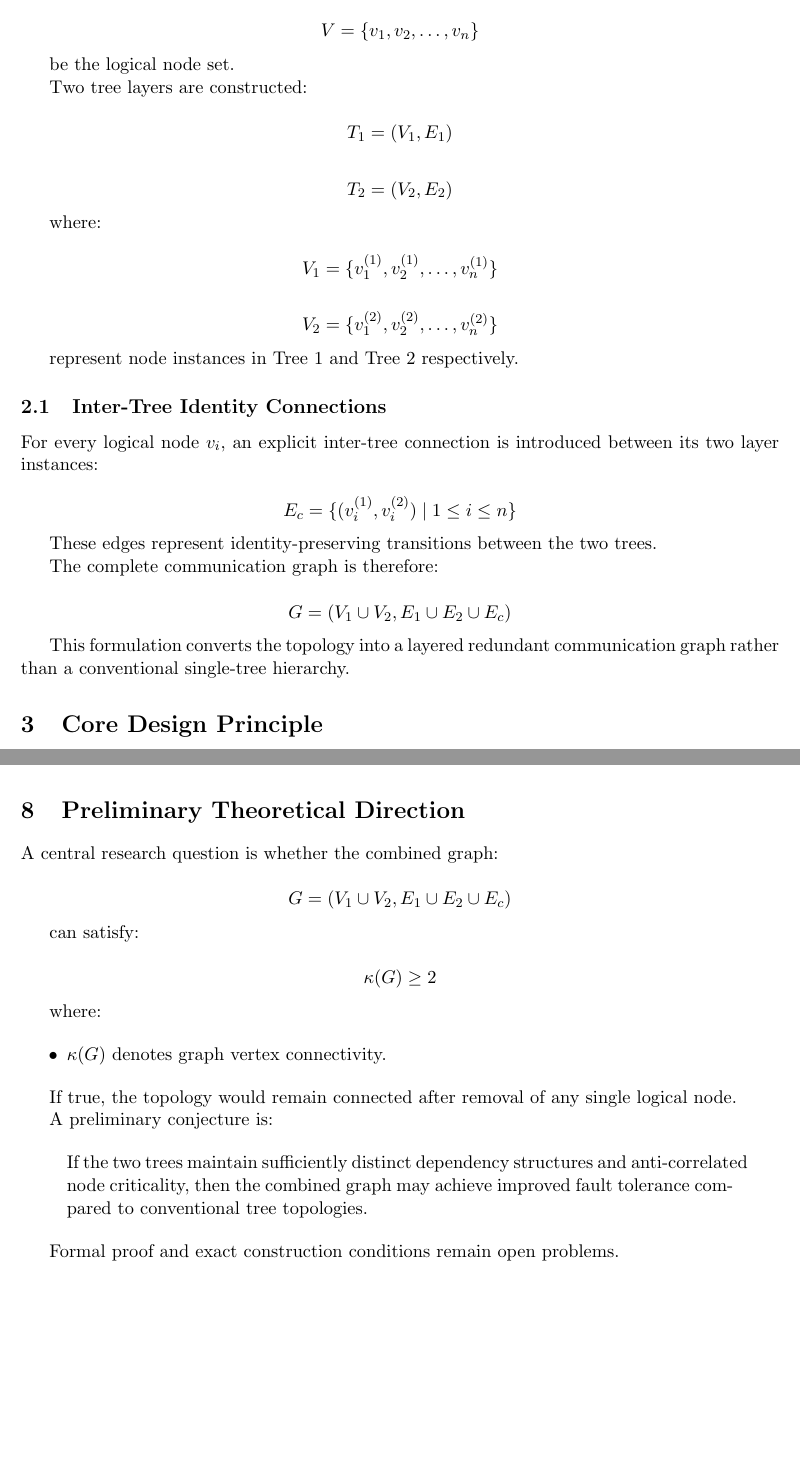
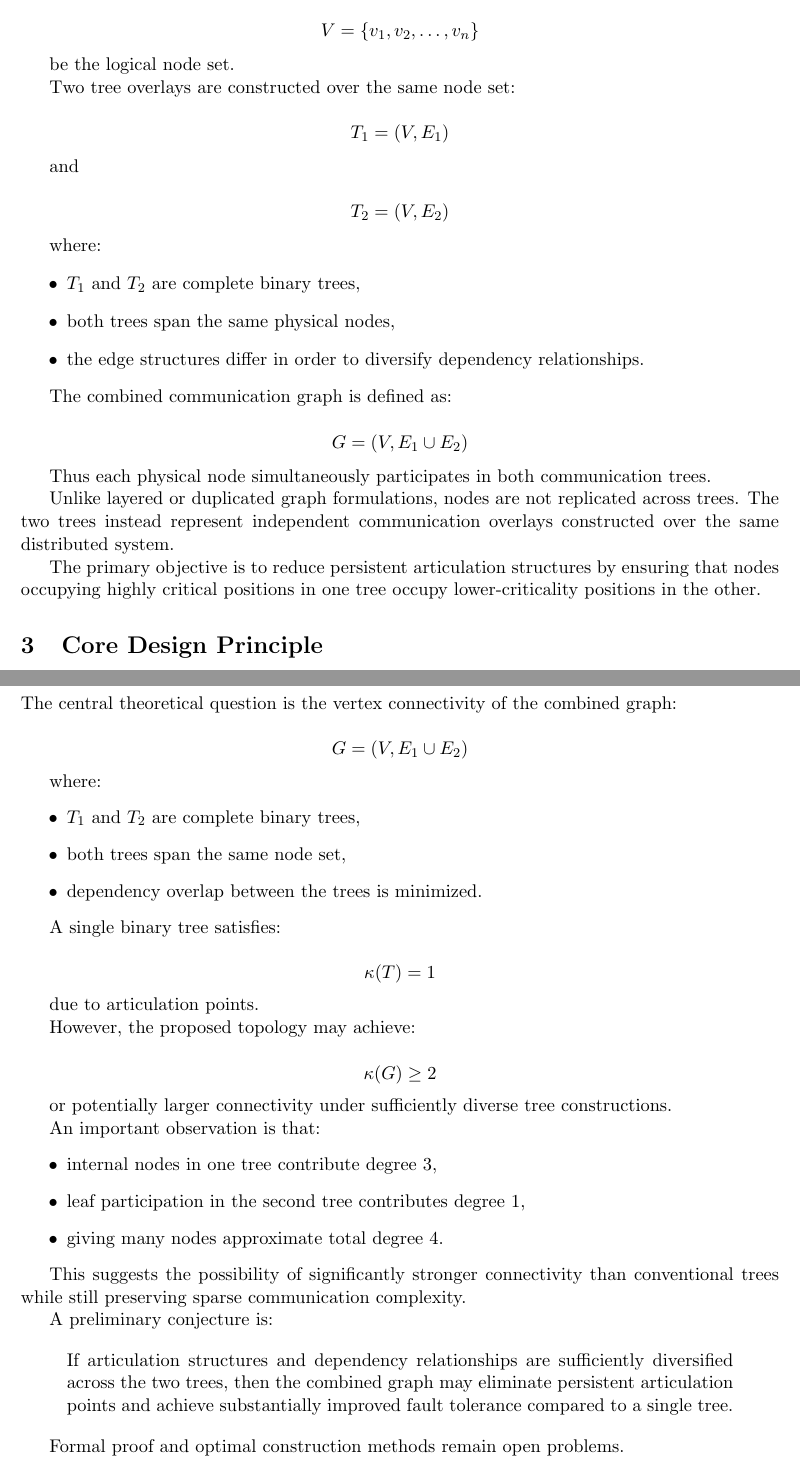
Before and after one commit to DadaKhalandharGootyPhD/RIDTT, a LaTeX paper (paper/ridtt_v0_1.tex): two parts of pages 2 and 4 of 6 before the commit and two parts of pages 2 and 5 of 6 after it, joined at a grey line, cut so that both start at the same text, the shorter picture padded with empty space. Compiled offline with pdfLaTeX.

Commit message:
topology explained more clear

```diff
--- a/paper/ridtt_v0_1.tex
+++ b/paper/ridtt_v0_1.tex
@@ -74,52 +74,36 @@ V = \{v_1,v_2,\dots,v_n\}
 
 be the logical node set.
 
-Two tree layers are constructed:
+Two tree overlays are constructed over the same node set:
 
 \[
-T_1 = (V_1,E_1)
+T_1 = (V,E_1)
 \]
 
+and
+
 \[
-T_2 = (V_2,E_2)
+T_2 = (V,E_2)
 \]
 
 where:
+\begin{itemize}
+    \item \(T_1\) and \(T_2\) are complete binary trees,
+    \item both trees span the same physical nodes,
+    \item the edge structures differ in order to diversify dependency relationships.
+\end{itemize}
+
+The combined communication graph is defined as:
 
 \[
-V_1 = \{v_1^{(1)},v_2^{(1)},\dots,v_n^{(1)}\}
+G=(V,E_1\cup E_2)
 \]
 
-\[
-V_2 = \{v_1^{(2)},v_2^{(2)},\dots,v_n^{(2)}\}
-\]
+Thus each physical node simultaneously participates in both communication trees.
 
-represent node instances in Tree 1 and Tree 2 respectively.
+Unlike layered or duplicated graph formulations, nodes are not replicated across trees. The two trees instead represent independent communication overlays constructed over the same distributed system.
 
-\subsection{Inter-Tree Identity Connections}
-
-For every logical node \(v_i\), an explicit inter-tree connection is introduced between its two layer instances:
-
-\[
-E_c =
-\{
-(v_i^{(1)},v_i^{(2)})
-\mid
-1 \le i \le n
-\}
-\]
-
-These edges represent identity-preserving transitions between the two trees.
-
-The complete communication graph is therefore:
-
-\[
-G =
-(V_1 \cup V_2,
-E_1 \cup E_2 \cup E_c)
-\]
-
-This formulation converts the topology into a layered redundant communication graph rather than a conventional single-tree hierarchy.
+The primary objective is to reduce persistent articulation structures by ensuring that nodes occupying highly critical positions in one tree occupy lower-criticality positions in the other.
 
 \section{Core Design Principle}
 
@@ -245,36 +244,52 @@ Thus failures represent physical node failures rather than isolated layer failur
-The topology attempts to maintain communication despite such coupled failures by ensuring dependency diversity across the two trees.
+The resilience objective is therefore not simple redundancy, but rather structural diversification of dependency relationships across the two trees.
 
 \section{Preliminary Theoretical Direction}
 
-A central research question is whether the combined graph:
+The central theoretical question is the vertex connectivity of the combined graph:
 
 \[
-G =
-(V_1 \cup V_2,
-E_1 \cup E_2 \cup E_c)
+G=(V,E_1\cup E_2)
 \]
 
-can satisfy:
+where:
+\begin{itemize}
+    \item \(T_1\) and \(T_2\) are complete binary trees,
+    \item both trees span the same node set,
+    \item dependency overlap between the trees is minimized.
+\end{itemize}
+
+A single binary tree satisfies:
+
+\[
+\kappa(T)=1
+\]
+
+due to articulation points.
+
+However, the proposed topology may achieve:
 
 \[
 \kappa(G)\ge2
 \]
 
-where:
+or potentially larger connectivity under sufficiently diverse tree constructions.
 
+An important observation is that:
 \begin{itemize}
-    \item \(\kappa(G)\) denotes graph vertex connectivity.
+    \item internal nodes in one tree contribute degree \(3\),
+    \item leaf participation in the second tree contributes degree \(1\),
+    \item giving many nodes approximate total degree \(4\).
 \end{itemize}
 
-If true, the topology would remain connected after removal of any single logical node.
+This suggests the possibility of significantly stronger connectivity than conventional trees while still preserving sparse communication complexity.
 
 A preliminary conjecture is:
 
 \begin{quote}
-If the two trees maintain sufficiently distinct dependency structures and anti-correlated node criticality, then the combined graph may achieve improved fault tolerance compared to conventional tree topologies.
+If articulation structures and dependency relationships are sufficiently diversified across the two trees, then the combined graph may eliminate persistent articulation points and achieve substantially improved fault tolerance compared to a single tree.
 \end{quote}
 
-Formal proof and exact construction conditions remain open problems.
+Formal proof and optimal construction methods remain open problems.
 
 \section{Illustrative Example}
 
@@ -344,3 +358,5 @@ Dashed lines represent inter-tree transitions between corresponding node instanc
+Both trees are constructed over the same physical node set.
+Dashed lines indicate correspondence of node identities across the two overlay structures for visualization purposes only.
 }
 
 \label{fig:dual_tree}
```
Also changed, not shown: paper/ridtt_v0_1.pdf, paper/ridtt_v0_1.tex (88 more changed lines).
